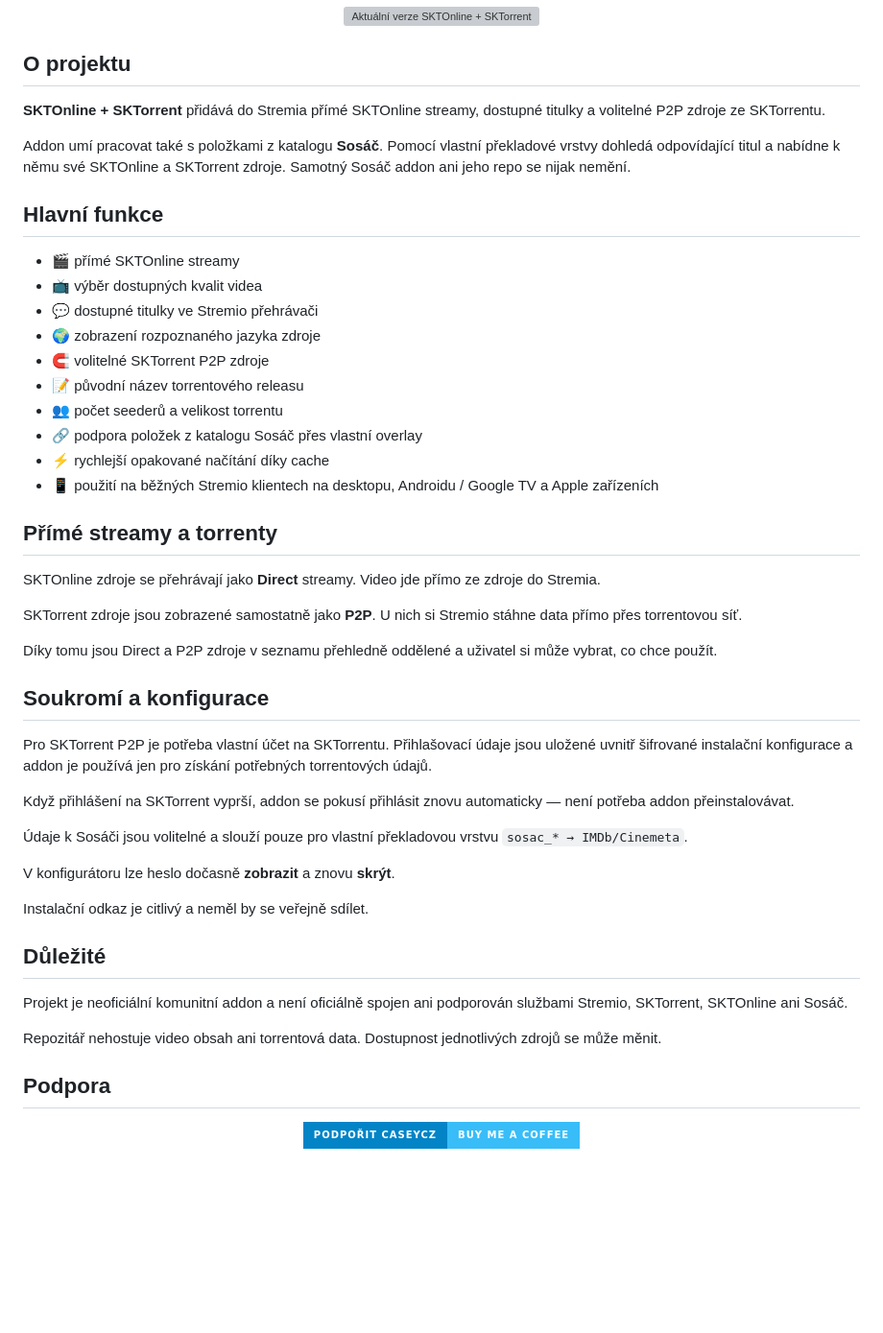
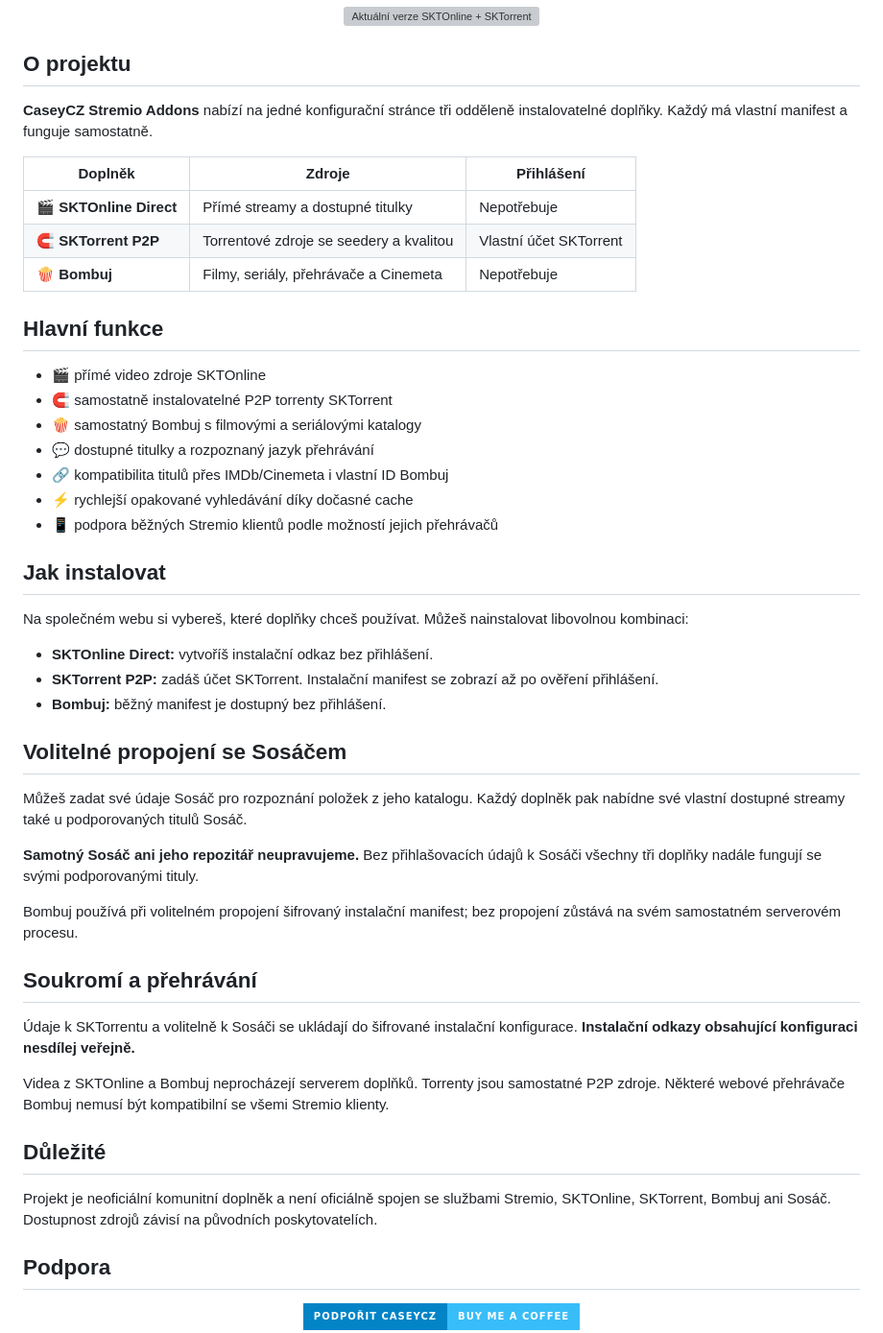
Before and after one commit to CaseyCZ/stremio.addons, a Markdown page: README.md, the part around the change. Shown at 96% size. Drawn GitHub-style; badges without logos; blank space fills up the shorter version; grey boxes are pictures that could not be loaded.

Commit message:
Document unified Direct, Torrent and Bombuj installation without technical details

```diff
--- a/README.md
+++ b/README.md
@@ -16,48 +16,49 @@
 
 ## O projektu
 
-**SKTOnline + SKTorrent** přidává do Stremia přímé SKTOnline streamy, dostupné titulky a volitelné P2P zdroje ze SKTorrentu.
+**CaseyCZ Stremio Addons** nabízí na jedné konfigurační stránce tři odděleně instalovatelné doplňky. Každý má vlastní manifest a funguje samostatně.
 
-Addon umí pracovat také s položkami z katalogu **Sosáč**. Pomocí vlastní překladové vrstvy dohledá odpovídající titul a nabídne k němu své SKTOnline a SKTorrent zdroje. Samotný Sosáč addon ani jeho repo se nijak nemění.
+| Doplněk | Zdroje | Přihlášení |
+| --- | --- | --- |
+| 🎬 **SKTOnline Direct** | Přímé streamy a dostupné titulky | Nepotřebuje |
+| 🧲 **SKTorrent P2P** | Torrentové zdroje se seedery a kvalitou | Vlastní účet SKTorrent |
+| 🍿 **Bombuj** | Filmy, seriály, přehrávače a Cinemeta | Nepotřebuje |
 
 ## Hlavní funkce
 
-- 🎬 přímé SKTOnline streamy
-- 📺 výběr dostupných kvalit videa
-- 💬 dostupné titulky ve Stremio přehrávači
-- 🌍 zobrazení rozpoznaného jazyka zdroje
-- 🧲 volitelné SKTorrent P2P zdroje
-- 📝 původní název torrentového releasu
-- 👥 počet seederů a velikost torrentu
-- 🔗 podpora položek z katalogu Sosáč přes vlastní overlay
-- ⚡ rychlejší opakované načítání díky cache
-- 📱 použití na běžných Stremio klientech na desktopu, Androidu / Google TV a Apple zařízeních
+- 🎬 přímé video zdroje SKTOnline
+- 🧲 samostatně instalovatelné P2P torrenty SKTorrent
+- 🍿 samostatný Bombuj s filmovými a seriálovými katalogy
+- 💬 dostupné titulky a rozpoznaný jazyk přehrávání
+- 🔗 kompatibilita titulů přes IMDb/Cinemeta i vlastní ID Bombuj
+- ⚡ rychlejší opakované vyhledávání díky dočasné cache
+- 📱 podpora běžných Stremio klientů podle možností jejich přehrávačů
 
-## Přímé streamy a torrenty
+## Jak instalovat
 
-SKTOnline zdroje se přehrávají jako **Direct** streamy. Video jde přímo ze zdroje do Stremia.
+Na společném webu si vybereš, které doplňky chceš používat. Můžeš nainstalovat libovolnou kombinaci:
 
-SKTorrent zdroje jsou zobrazené samostatně jako **P2P**. U nich si Stremio stáhne data přímo přes torrentovou síť.
+- **SKTOnline Direct:** vytvoříš instalační odkaz bez přihlášení.
+- **SKTorrent P2P:** zadáš účet SKTorrent. Instalační manifest se zobrazí až po ověření přihlášení.
+- **Bombuj:** běžný manifest je dostupný bez přihlášení.
 
-Díky tomu jsou Direct a P2P zdroje v seznamu přehledně oddělené a uživatel si může vybrat, co chce použít.
+## Volitelné propojení se Sosáčem
 
-## Soukromí a konfigurace
+Můžeš zadat své údaje Sosáč pro rozpoznání položek z jeho katalogu. Každý doplněk pak nabídne své vlastní dostupné streamy také u podporovaných titulů Sosáč.
 
-Pro SKTorrent P2P je potřeba vlastní účet na SKTorrentu. Přihlašovací údaje jsou uložené uvnitř šifrované instalační konfigurace a addon je používá jen pro získání potřebných torrentových údajů.
+**Samotný Sosáč ani jeho repozitář neupravujeme.** Bez přihlašovacích údajů k Sosáči všechny tři doplňky nadále fungují se svými podporovanými tituly.
 
-Když přihlášení na SKTorrent vyprší, addon se pokusí přihlásit znovu automaticky — není potřeba addon přeinstalovávat.
+Bombuj používá při volitelném propojení šifrovaný instalační manifest; bez propojení zůstává na svém samostatném serverovém procesu.
 
-Údaje k Sosáči jsou volitelné a slouží pouze pro vlastní překladovou vrstvu `sosac_* → IMDb/Cinemeta`.
+## Soukromí a přehrávání
 
-V konfigurátoru lze heslo dočasně **zobrazit** a znovu **skrýt**.
+Údaje k SKTorrentu a volitelně k Sosáči se ukládají do šifrované instalační konfigurace. **Instalační odkazy obsahující konfiguraci nesdílej veřejně.**
 
-Instalační odkaz je citlivý a neměl by se veřejně sdílet.
+Videa z SKTOnline a Bombuj neprocházejí serverem doplňků. Torrenty jsou samostatné P2P zdroje. Některé webové přehrávače Bombuj nemusí být kompatibilní se všemi Stremio klienty.
 
 ## Důležité
 
-Projekt je neoficiální komunitní addon a není oficiálně spojen ani podporován službami Stremio, SKTorrent, SKTOnline ani Sosáč.
-
-Repozitář nehostuje video obsah ani torrentová data. Dostupnost jednotlivých zdrojů se může měnit.
+Projekt je neoficiální komunitní doplněk a není oficiálně spojen se službami Stremio, SKTOnline, SKTorrent, Bombuj ani Sosáč. Dostupnost zdrojů závisí na původních poskytovatelích.
 
 ## Podpora
 
```
